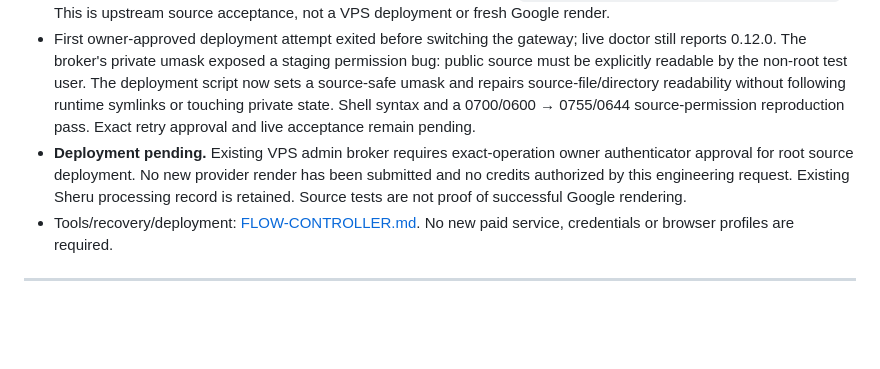
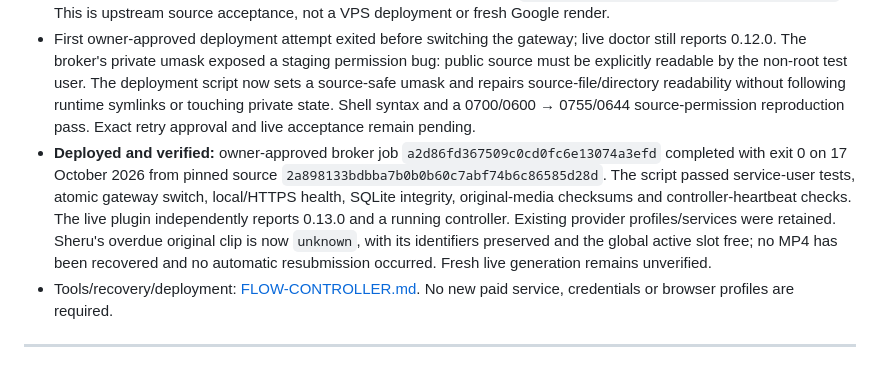
Before and after one commit to AdityaAgarwal75/vegas-social-os, a Markdown page: docs/STATUS.md, the part around the change. Drawn GitHub-style; blank space fills up the shorter version.

Commit message:
Record verified live Flow controller deployment and preserved Sheru job

```diff
--- a/docs/STATUS.md
+++ b/docs/STATUS.md
@@ -8,7 +8,7 @@
 - Local verification: **170 Python tests and 5 Node tests pass**, including a synthetic loopback HTTP provider with a real MP4 download and FFmpeg decode. Python/JavaScript/shell syntax and diff checks pass. Local Chromium acceptance could not run: the browser binary is absent and the browser download returned invalid/truncated archives. The existing four CI browser suites include a new engine-panel regression; CI evidence is recorded separately when available. Synthetic transport is not live Google rendering.
 - GitHub CI [39012257210](https://github.com/AdityaAgarwal75/vegas-social-os/actions/runs/39012257210) passed Python 3.11/3.12, Node, CloudFormation/syntax and all four Chromium suites, including the engine panel and responsive light/dark routes. [PR #23](https://github.com/AdityaAgarwal75/vegas-social-os/pull/23) merged as `1d452acb78494e5766050295a57e2ae36bc6ee2d`. This is upstream source acceptance, not a VPS deployment or fresh Google render.
 - First owner-approved deployment attempt exited before switching the gateway; live doctor still reports 0.12.0. The broker's private umask exposed a staging permission bug: public source must be explicitly readable by the non-root test user. The deployment script now sets a source-safe umask and repairs source-file/directory readability without following runtime symlinks or touching private state. Shell syntax and a 0700/0600 → 0755/0644 source-permission reproduction pass. Exact retry approval and live acceptance remain pending.
-- **Deployment pending.** Existing VPS admin broker requires exact-operation owner authenticator approval for root source deployment. No new provider render has been submitted and no credits authorized by this engineering request. Existing Sheru processing record is retained. Source tests are not proof of successful Google rendering.
+- **Deployed and verified:** owner-approved broker job `a2d86fd367509c0cd0fc6e13074a3efd` completed with exit 0 on 17 October 2026 from pinned source `2a898133bdbba7b0b0b60c7abf74b6c86585d28d`. The script passed service-user tests, atomic gateway switch, local/HTTPS health, SQLite integrity, original-media checksums and controller-heartbeat checks. The live plugin independently reports 0.13.0 and a running controller. Existing provider profiles/services were retained. Sheru's overdue original clip is now `unknown`, with its identifiers preserved and the global active slot free; no MP4 has been recovered and no automatic resubmission occurred. Fresh live generation remains unverified.
 - Tools/recovery/deployment: [FLOW-CONTROLLER.md](FLOW-CONTROLLER.md). No new paid service, credentials or browser profiles are required.
 
 ---
```
